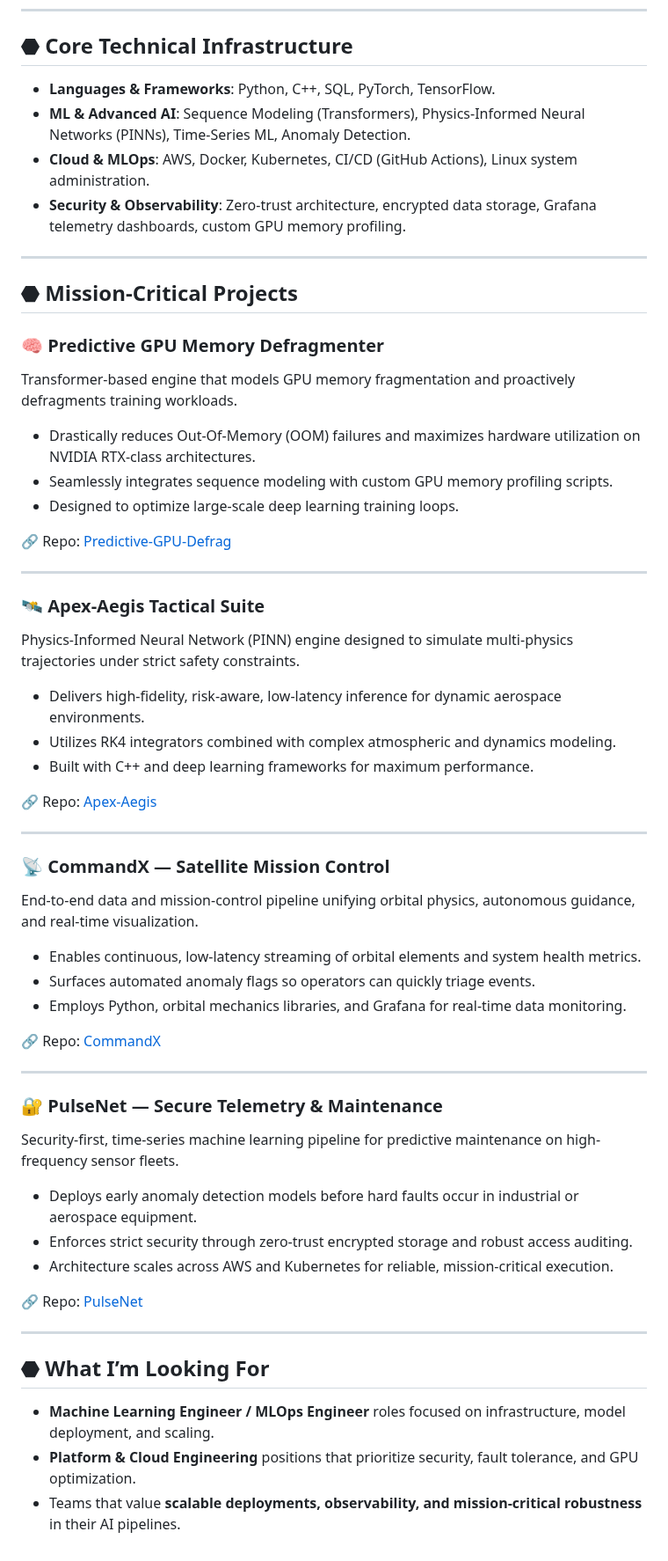
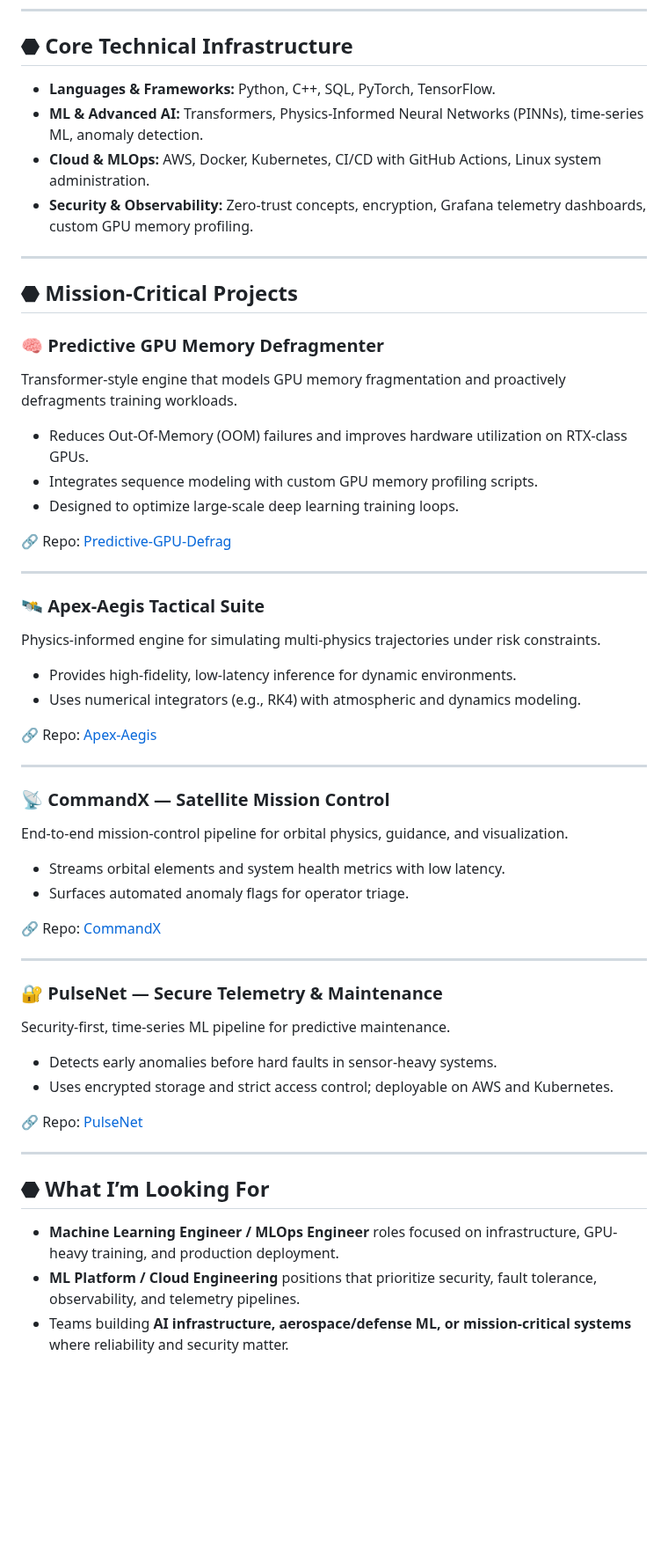
Before and after one commit to poojakira/poojakira, a Markdown page: README.md, the part around one of its changes. Shown at 88% size. GitHub-like rendering; blank space fills up the shorter version.

```diff
--- a/README.md
+++ b/README.md
@@ -82,10 +94,10 @@
 
 ## ⬣ Core Technical Infrastructure
 
-- **Languages &amp; Frameworks**: Python, C++, SQL, PyTorch, TensorFlow.
-- **ML &amp; Advanced AI**: Sequence Modeling (Transformers), Physics-Informed Neural Networks (PINNs), Time-Series ML, Anomaly Detection.
-- **Cloud &amp; MLOps**: AWS, Docker, Kubernetes, CI/CD (GitHub Actions), Linux system administration.
-- **Security &amp; Observability**: Zero-trust architecture, encrypted data storage, Grafana telemetry dashboards, custom GPU memory profiling.
+- **Languages & Frameworks:** Python, C++, SQL, PyTorch, TensorFlow.
+- **ML & Advanced AI:** Transformers, Physics-Informed Neural Networks (PINNs), time-series ML, anomaly detection.
+- **Cloud & MLOps:** AWS, Docker, Kubernetes, CI/CD with GitHub Actions, Linux system administration.
+- **Security & Observability:** Zero-trust concepts, encryption, Grafana telemetry dashboards, custom GPU memory profiling.
 
 ---
 
@@ -93,10 +105,10 @@
 
 ### 🧠 Predictive GPU Memory Defragmenter
 
-Transformer-based engine that models GPU memory fragmentation and proactively defragments training workloads.
+Transformer-style engine that models GPU memory fragmentation and proactively defragments training workloads.
 
-- Drastically reduces Out-Of-Memory (OOM) failures and maximizes hardware utilization on NVIDIA RTX-class architectures.
-- Seamlessly integrates sequence modeling with custom GPU memory profiling scripts.
+- Reduces Out-Of-Memory (OOM) failures and improves hardware utilization on RTX-class GPUs.
+- Integrates sequence modeling with custom GPU memory profiling scripts.
 - Designed to optimize large-scale deep learning training loops.
 
 🔗 Repo: [Predictive-GPU-Defrag](https://github.com/poojakira/Predictive-GPU-Defrag)
@@ -105,11 +117,10 @@ Transformer-based engine that models GPU memory fragmentation and proactively de
 
 ### 🛰️ Apex‑Aegis Tactical Suite
 
-Physics-Informed Neural Network (PINN) engine designed to simulate multi‑physics trajectories under strict safety constraints.
+Physics-informed engine for simulating multi‑physics trajectories under risk constraints.
 
-- Delivers high-fidelity, risk‑aware, low‑latency inference for dynamic aerospace environments.
-- Utilizes RK4 integrators combined with complex atmospheric and dynamics modeling.
-- Built with C++ and deep learning frameworks for maximum performance.
+- Provides high-fidelity, low‑latency inference for dynamic environments.
+- Uses numerical integrators (e.g., RK4) with atmospheric and dynamics modeling.
 
 🔗 Repo: [Apex-Aegis](https://github.com/poojakira/Apex-Aegis)
 
@@ -117,23 +128,21 @@ Physics-Informed Neural Network (PINN) engine designed to simulate multi‑physi
 
 ### 📡 CommandX — Satellite Mission Control
 
-End-to-end data and mission-control pipeline unifying orbital physics, autonomous guidance, and real-time visualization.
+End-to-end mission-control pipeline for orbital physics, guidance, and visualization.
 
-- Enables continuous, low-latency streaming of orbital elements and system health metrics.
-- Surfaces automated anomaly flags so operators can quickly triage events.
-- Employs Python, orbital mechanics libraries, and Grafana for real-time data monitoring.
+- Streams orbital elements and system health metrics with low latency.
+- Surfaces automated anomaly flags for operator triage.
 
 🔗 Repo: [CommandX](https://github.com/poojakira/CommandX)
 
 ---
 
-### 🔐 PulseNet — Secure Telemetry &amp; Maintenance
+### 🔐 PulseNet — Secure Telemetry & Maintenance
 
-Security-first, time-series machine learning pipeline for predictive maintenance on high-frequency sensor fleets.
+Security-first, time-series ML pipeline for predictive maintenance.
 
-- Deploys early anomaly detection models before hard faults occur in industrial or aerospace equipment.
-- Enforces strict security through zero-trust encrypted storage and robust access auditing.
-- Architecture scales across AWS and Kubernetes for reliable, mission-critical execution.
+- Detects early anomalies before hard faults in sensor-heavy systems.
+- Uses encrypted storage and strict access control; deployable on AWS and Kubernetes.
 
 🔗 Repo: [PulseNet](https://github.com/poojakira/PulseNet)
 
@@ -141,6 +150,6 @@ Security-first, time-series machine learning pipeline for predictive maintenance
 
 ## ⬣ What I’m Looking For
 
-- **Machine Learning Engineer / MLOps Engineer** roles focused on infrastructure, model deployment, and scaling.
-- **Platform &amp; Cloud Engineering** positions that prioritize security, fault tolerance, and GPU optimization.
-- Teams that value **scalable deployments, observability, and mission‑critical robustness** in their AI pipelines.
+- **Machine Learning Engineer / MLOps Engineer** roles focused on infrastructure, GPU-heavy training, and production deployment.
+- **ML Platform / Cloud Engineering** positions that prioritize security, fault tolerance, observability, and telemetry pipelines.
+- Teams building **AI infrastructure, aerospace/defense ML, or mission‑critical systems** where reliability and security matter.
```
Also changed, not shown: other parts of README.md (+30 -18 lines).
